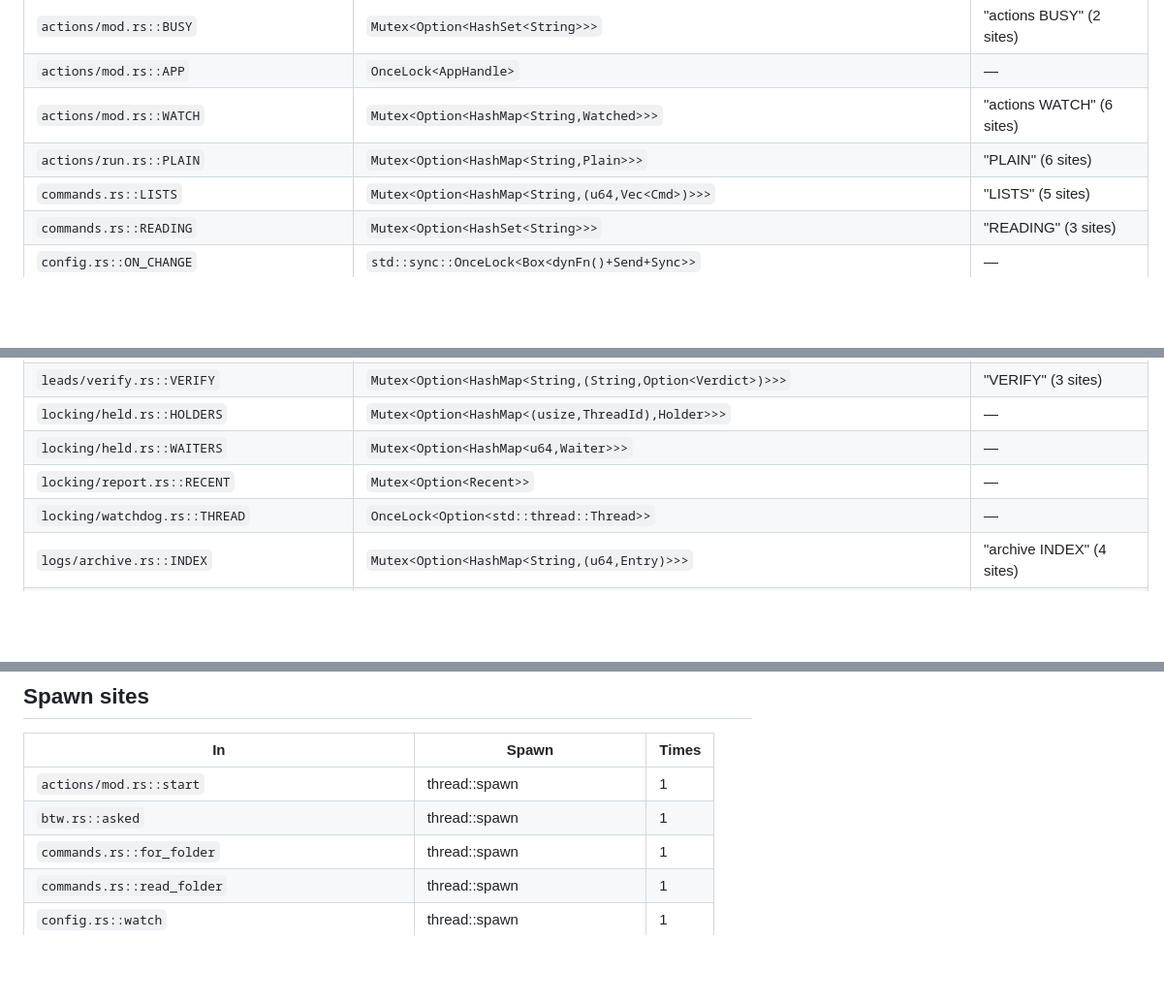
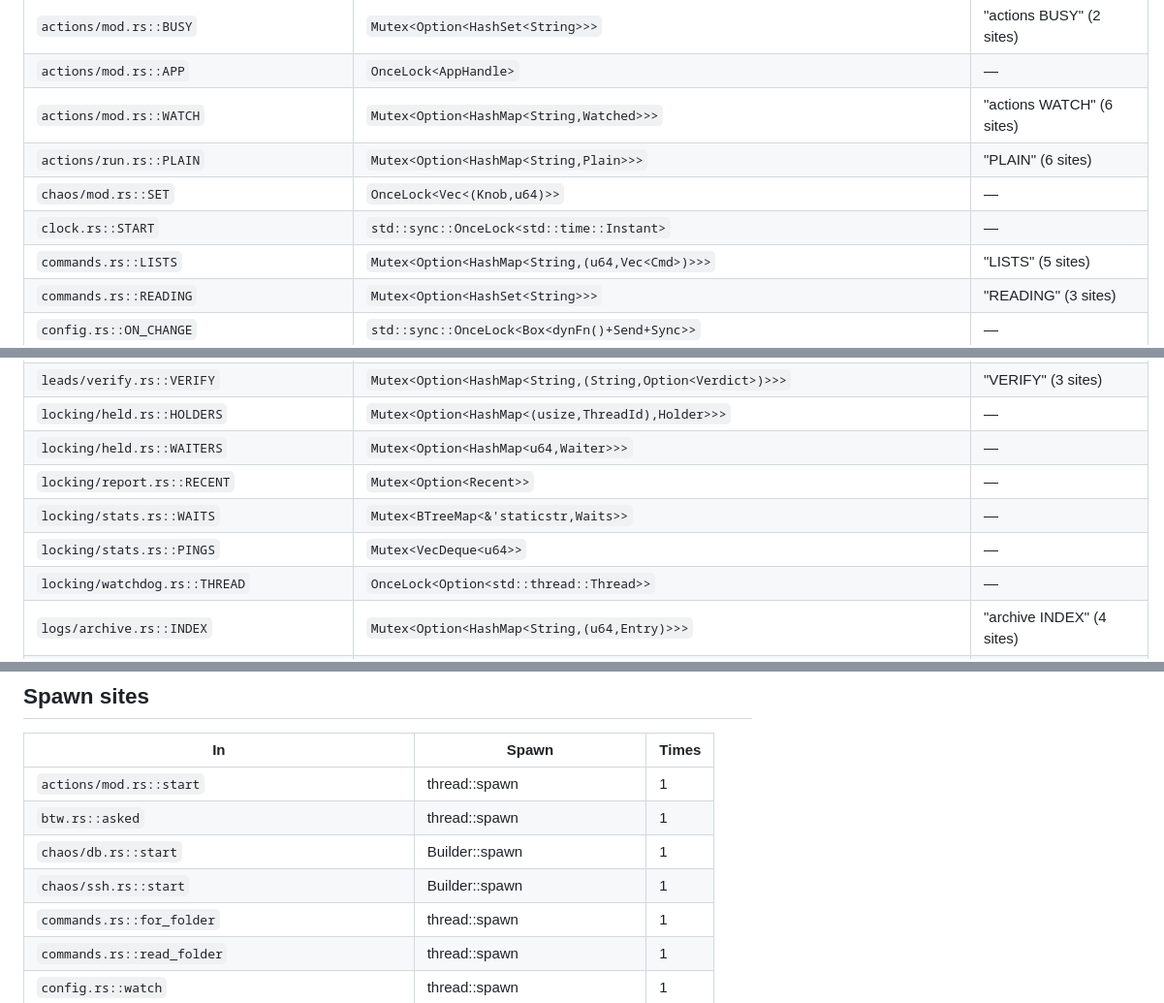
Before and after one commit to spacegrowth/cue, a Markdown page: docs/dev/inventory.md, 3 parts joined by grey strips. Shown at 97% size. Drawn GitHub-style; blank space fills up the shorter version.

```diff
--- a/docs/dev/inventory.md
+++ b/docs/dev/inventory.md
@@ -178,6 +178,8 @@ Each declaration with the names `locking::lock`/`read`/`write` give it (matched
 | `actions/mod.rs::APP` | `OnceLock<AppHandle>` | — |
 | `actions/mod.rs::WATCH` | `Mutex<Option<HashMap<String,Watched>>>` | "actions WATCH" (6 sites) |
 | `actions/run.rs::PLAIN` | `Mutex<Option<HashMap<String,Plain>>>` | "PLAIN" (6 sites) |
+| `chaos/mod.rs::SET` | `OnceLock<Vec<(Knob,u64)>>` | — |
+| `clock.rs::START` | `std::sync::OnceLock<std::time::Instant>` | — |
 | `commands.rs::LISTS` | `Mutex<Option<HashMap<String,(u64,Vec<Cmd>)>>>` | "LISTS" (5 sites) |
 | `commands.rs::READING` | `Mutex<Option<HashSet<String>>>` | "READING" (3 sites) |
 | `config.rs::ON_CHANGE` | `std::sync::OnceLock<Box<dynFn()+Send+Sync>>` | — |
@@ -215,6 +217,8 @@ Each declaration with the names `locking::lock`/`read`/`write` give it (matched
 | `locking/held.rs::HOLDERS` | `Mutex<Option<HashMap<(usize,ThreadId),Holder>>>` | — |
 | `locking/held.rs::WAITERS` | `Mutex<Option<HashMap<u64,Waiter>>>` | — |
 | `locking/report.rs::RECENT` | `Mutex<Option<Recent>>` | — |
+| `locking/stats.rs::WAITS` | `Mutex<BTreeMap<&'staticstr,Waits>>` | — |
+| `locking/stats.rs::PINGS` | `Mutex<VecDeque<u64>>` | — |
 | `locking/watchdog.rs::THREAD` | `OnceLock<Option<std::thread::Thread>>` | — |
 | `logs/archive.rs::INDEX` | `Mutex<Option<HashMap<String,(u64,Entry)>>>` | "archive INDEX" (4 sites) |
 | `logs/live.rs::CLAUDE` | `Mutex<Vec<Quiet>>` | "CLAUDE" (2 sites) |
@@ -318,6 +322,8 @@ What the store's holders reach while they hold it (0 allowed for now in `lint-al
 |---|---|---|
 | `actions/mod.rs::start` | thread::spawn | 1 |
 | `btw.rs::asked` | thread::spawn | 1 |
+| `chaos/db.rs::start` | Builder::spawn | 1 |
+| `chaos/ssh.rs::start` | Builder::spawn | 1 |
 | `commands.rs::for_folder` | thread::spawn | 1 |
 | `commands.rs::read_folder` | thread::spawn | 1 |
 | `config.rs::watch` | thread::spawn | 1 |
```
Also changed, not shown: other parts of docs/dev/inventory.md (+8 -5 lines).
